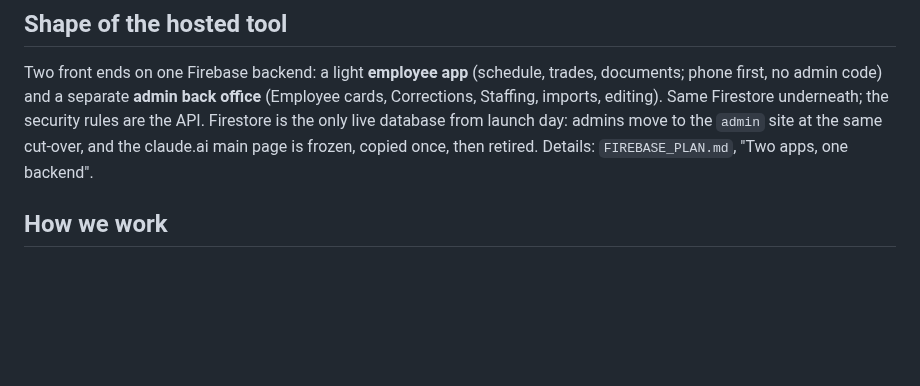
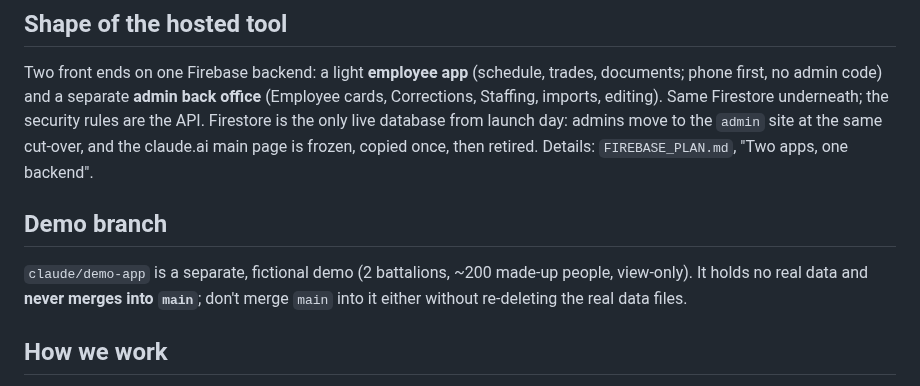
Before and after one commit to down-low/projects, a Markdown page: HANDOFF.md, the part around the change. Rendered like a GitHub page; blank space fills up the shorter version.

Commit message:
Note the demo branch in HANDOFF
Co-Authored-By: Claude Opus 5.5 <noreply@anthropic.com>
Claude-Session: https://claude.ai/code/session_01WBpfPE9LHRUT9E1xt39kGQ

```diff
--- a/HANDOFF.md
+++ b/HANDOFF.md
@@ -16,6 +16,10 @@ The SFFD tour schedule tool: who works which seat on which day, covers / acting
 ## Shape of the hosted tool
 
 Two front ends on one Firebase backend: a light **employee app** (schedule, trades, documents; phone first, no admin code) and a separate **admin back office** (Employee cards, Corrections, Staffing, imports, editing). Same Firestore underneath; the security rules are the API. Firestore is the only live database from launch day: admins move to the `admin` site at the same cut-over, and the claude.ai main page is frozen, copied once, then retired. Details: `FIREBASE_PLAN.md`, "Two apps, one backend".
+
+## Demo branch
+
+`claude/demo-app` is a separate, fictional demo (2 battalions, ~200 made-up people, view-only). It holds no real data and **never merges into `main`**; don't merge `main` into it either without re-deleting the real data files.
 
 ## How we work
 
```
